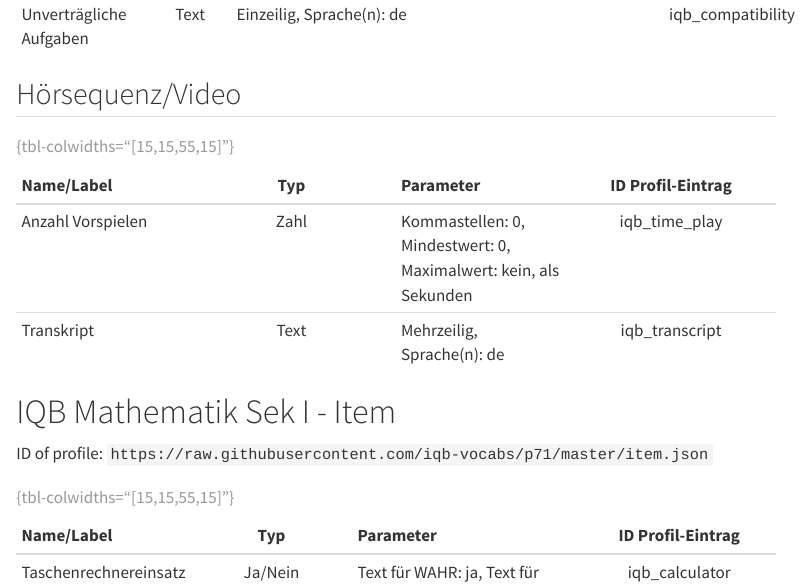
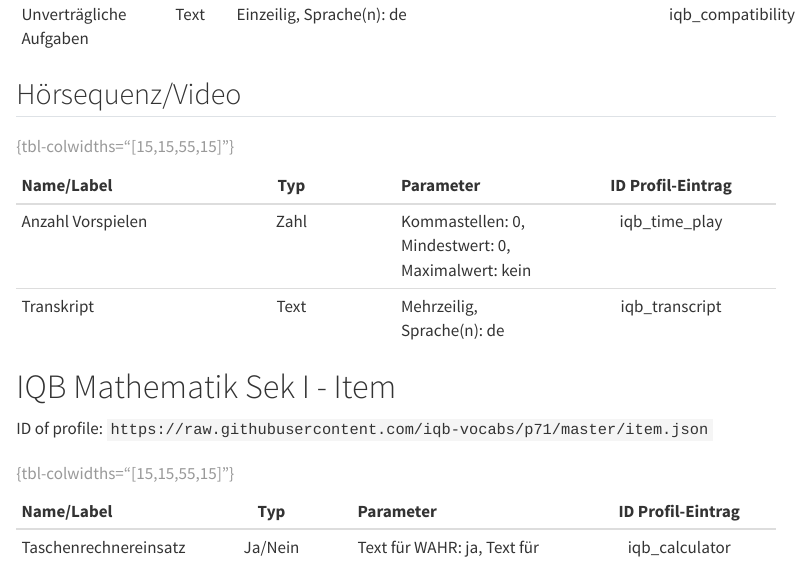
Before and after one commit to iqb-vocabs/p71, a Quarto document (docs/README.qmd): the page in a window 1100 px wide, from 980 px down. Rendered offline with R 4.5, knitr and Pandoc in place of Quarto, with nearby package versions; menus at the side of the page are left out.

Commit message:
Fix format iqb_time_play

```diff
--- a/docs/README.qmd
+++ b/docs/README.qmd
@@ -34,7 +34,7 @@ ID of profile: `https://raw.githubusercontent.com/iqb-vocabs/p71/master/unit.jso
 
 | Name/Label | Typ | Parameter | ID Profil-Eintrag |
 | :--- | :---: | :--- | :---: |
-| Anzahl Vorspielen | Zahl | Kommastellen: 0, Mindestwert: 0, Maximalwert: kein, als Sekunden | iqb_time_play |
+| Anzahl Vorspielen | Zahl | Kommastellen: 0, Mindestwert: 0, Maximalwert: kein | iqb_time_play |
 | Transkript | Text | Mehrzeilig, Sprache(n): de   | iqb_transcript |
 
 : {tbl-colwidths="[15,15,55,15]"}
--- a/unit.json
+++ b/unit.json
@@ -201,8 +201,7 @@
           "type": "number",
           "parameters": {
             "minValue": 0,
-            "digits": 0,
-            "isPeriodSeconds": true
+            "digits": 0
           }
         },
          {
```
Also changed, not shown: package.json (+1 -1 lines), docs/README.md, package-lock.json.
